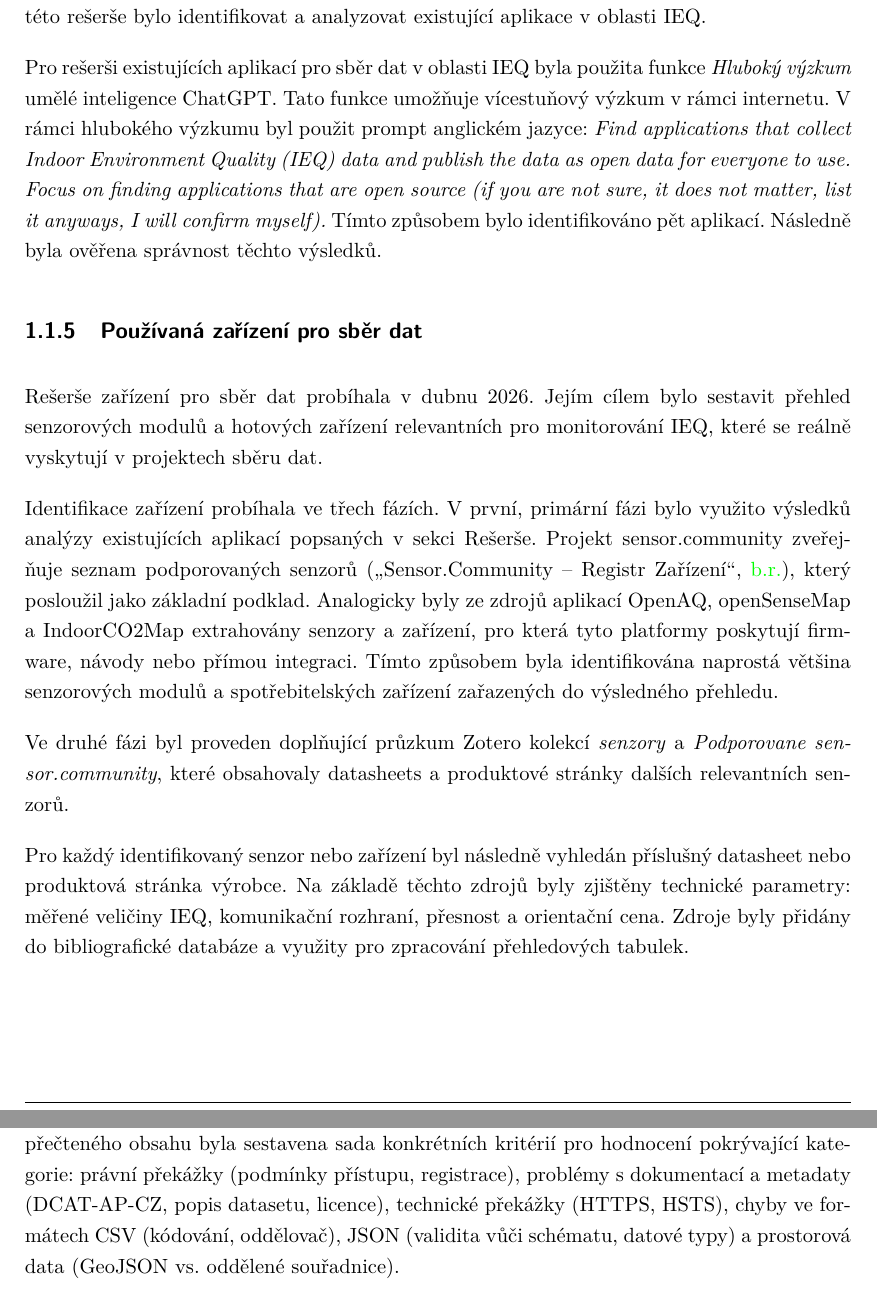
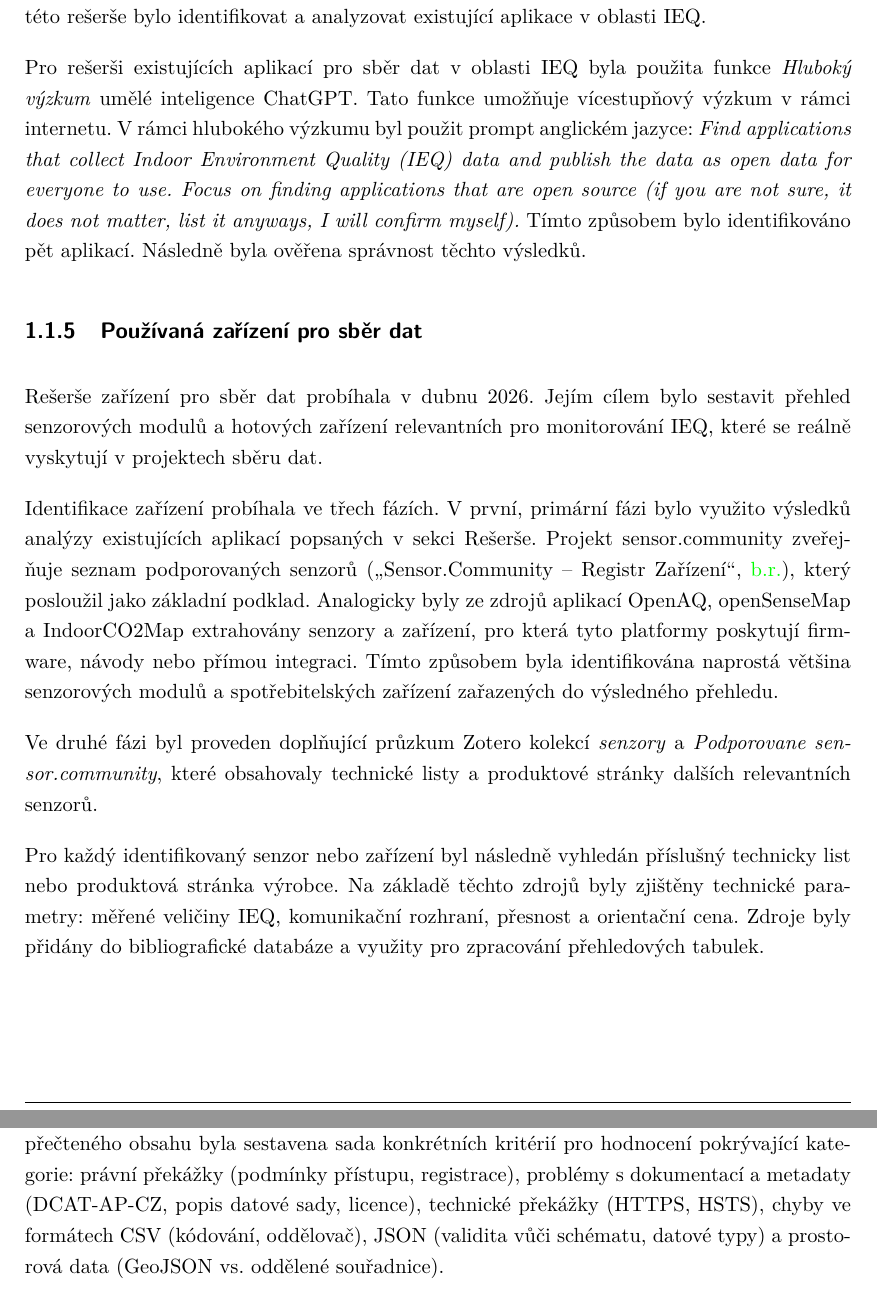
Before and after one commit to MrLogEN/BP, a LaTeX thesis (prace.tex, which reads metody.tex): two parts of pages 15 and 16 of 88, joined at a grey line, cut so that both start at the same text. Compiled offline with pdfLaTeX.

Commit message:
Correct typos

```diff
--- a/metody.tex
+++ b/metody.tex
@@ -40,7 +40,7 @@ Doplňkově byly prostřednictvím Google Scholar identifikovány akademické zd
 
 Rešerše existujících aplikací pro sběr dat v oblasti IEQ probíhala v období dubna 2026. Cílem této rešerše bylo identifikovat a analyzovat existující aplikace v oblasti IEQ.
 
-Pro rešerši existujících aplikací pro sběr dat v oblasti IEQ byla použita funkce \textit{Hluboký výzkum} umělé inteligence ChatGPT. Tato funkce umožňuje vícestuňový výzkum v rámci internetu. V rámci hlubokého výzkumu byl použit prompt anglickém jazyce: \textit{Find applications that collect Indoor Environment Quality (IEQ) data and publish the data as open data for everyone to use. Focus on finding applications that are open source (if you are not sure, it does not matter, list it anyways, I will confirm myself).}
+Pro rešerši existujících aplikací pro sběr dat v oblasti IEQ byla použita funkce \textit{Hluboký výzkum} umělé inteligence ChatGPT. Tato funkce umožňuje vícestupňový výzkum v rámci internetu. V rámci hlubokého výzkumu byl použit prompt anglickém jazyce: \textit{Find applications that collect Indoor Environment Quality (IEQ) data and publish the data as open data for everyone to use. Focus on finding applications that are open source (if you are not sure, it does not matter, list it anyways, I will confirm myself).}
 Tímto způsobem bylo identifikováno pět aplikací. Následně byla ověřena správnost těchto výsledků.
 
 \subsection{Používaná zařízení pro sběr dat}
@@ -49,9 +49,9 @@ Rešerše zařízení pro sběr dat probíhala v~dubnu 2026. Jejím cílem bylo
 
 Identifikace zařízení probíhala ve třech fázích. V~první, primární fázi bylo využito výsledků analýzy existujících aplikací popsaných v~sekci Rešerše. Projekt sensor.community zveřejňuje seznam podporovaných senzorů \parencite{SensorCommunityDevices}, který posloužil jako základní podklad. Analogicky byly ze zdrojů aplikací OpenAQ, openSenseMap a~IndoorCO2Map extrahovány senzory a~zařízení, pro která tyto platformy poskytují firmware, návody nebo přímou integraci. Tímto způsobem byla identifikována naprostá většina senzorových modulů a~spotřebitelských zařízení zařazených do výsledného přehledu.
 
-Ve druhé fázi byl proveden doplňující průzkum Zotero kolekcí \textit{senzory} a~\textit{Podporovane sensor.community}, které obsahovaly datasheets a~produktové stránky dalších relevantních senzorů.
+Ve druhé fázi byl proveden doplňující průzkum Zotero kolekcí \textit{senzory} a~\textit{Podporovane sensor.community}, které obsahovaly technické listy a~produktové stránky dalších relevantních senzorů.
 
-Pro každý identifikovaný senzor nebo zařízení byl následně vyhledán příslušný datasheet nebo produktová stránka výrobce. Na základě těchto zdrojů byly zjištěny technické parametry: měřené veličiny IEQ, komunikační rozhraní, přesnost a~orientační cena. Zdroje byly přidány do bibliografické databáze a~využity pro zpracování přehledových tabulek.
+Pro každý identifikovaný senzor nebo zařízení byl následně vyhledán příslušný technicky list nebo produktová stránka výrobce. Na základě těchto zdrojů byly zjištěny technické parametry: měřené veličiny IEQ, komunikační rozhraní, přesnost a~orientační cena. Zdroje byly přidány do bibliografické databáze a~využity pro zpracování přehledových tabulek.
 
 \subsection{Architektura aplikací pro sběr senzorických dat}
 
@@ -65,7 +65,7 @@ Při identifikaci měřených veličin projektu \textit{sensor.community} byly a
 
 Empirická validace souladu datových formátů s~otevřenými formálními normami (OFN) probíhala v~dubnu 2026. Cílem bylo ověřit, do jaké míry datové archivy a~API rozhraní analyzovaných aplikací odpovídají doporučením OFN publikovaným v~katalogu špatné praxe na portálu data.gov.cz \parencite{PrikladySpatnePraxe2022}. Na základě detailního zadání autora práce byl k~provedení validace instruován asistent s~umělou inteligencí Claude Opus 4.6. Zadání obsahovalo seznam deseti kategorií špatné praxe z~portálu data.gov.cz, adresy datových archivů ke stažení a~URL adres API ke kontrole, sadu nástrojů příkazové řádky pro validaci (\texttt{curl}, \texttt{jq}, \texttt{file~-i}, \texttt{python3~-c~"json.load(...)"}) a~pokyny k~postupu analýzy v~jednotlivých fázích.
 
-V~první fázi byl asistent instruován k~přečtení portálu data.gov.cz v~sekci špatná praxe a~obsahu všech deseti podstránek. Přístup k~obsahu byl realizován prostřednictvím příkazu \texttt{curl}, protože standardní prohlížení stránek nebylo v~daném prostředí dostupné. Na základě přečteného obsahu byla sestavena sada konkrétních kritérií pro hodnocení pokrývající kategorie: právní překážky (podmínky přístupu, registrace), problémy s~dokumentací a~metadaty (DCAT-AP-CZ, popis datasetu, licence), technické překážky (HTTPS, HSTS), chyby ve formátech CSV (kódování, oddělovač), JSON (validita vůči schématu, datové typy) a~prostorová data (GeoJSON vs. oddělené souřadnice).
+V~první fázi byl asistent instruován k~přečtení portálu data.gov.cz v~sekci špatná praxe a~obsahu všech deseti podstránek. Přístup k~obsahu byl realizován prostřednictvím příkazu \texttt{curl}, protože standardní prohlížení stránek nebylo v~daném prostředí dostupné. Na základě přečteného obsahu byla sestavena sada konkrétních kritérií pro hodnocení pokrývající kategorie: právní překážky (podmínky přístupu, registrace), problémy s~dokumentací a~metadaty (DCAT-AP-CZ, popis datové sady, licence), technické překážky (HTTPS, HSTS), chyby ve formátech CSV (kódování, oddělovač), JSON (validita vůči schématu, datové typy) a~prostorová data (GeoJSON vs. oddělené souřadnice).
 
 Ve druhé fázi byly staženy vzorky datových archivů všech čtyř aplikací pomocí příkazu \texttt{curl}: archiv IndoorCO2Map (formát ZIP/JSON), vzorový soubor Sensor.Community (CSV), vzorový soubor OpenAQ (CSV komprimovaný metodou gzip). Formát a~kódování každého souboru byly ověřeny nástrojem \texttt{file~-i}, struktura a~oddělovač pomocí příkazu \texttt{head}, validita JSON formátu pomocí \texttt{python3}. U~datových archivů IndoorCO2Map byla navíc provedena analýza celistvosti dat (počty chybějících hodnot, validita kódů zemí a~NUTS~3) pomocí nástroje \texttt{jq}.
 
```
Also changed, not shown: pozadavky.tex (+1 -1 lines), reserse.tex (+2 -2 lines), uvod/cile.tex (+1 -1 lines).
